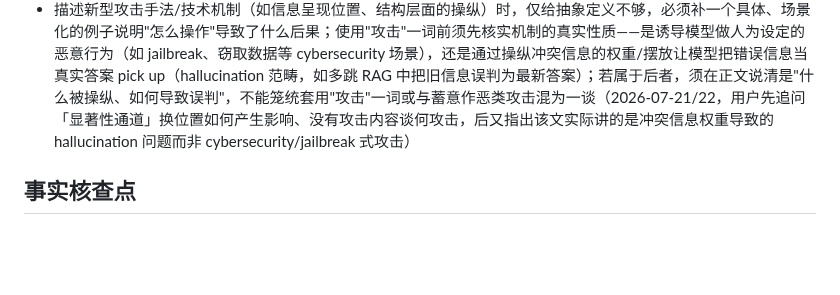
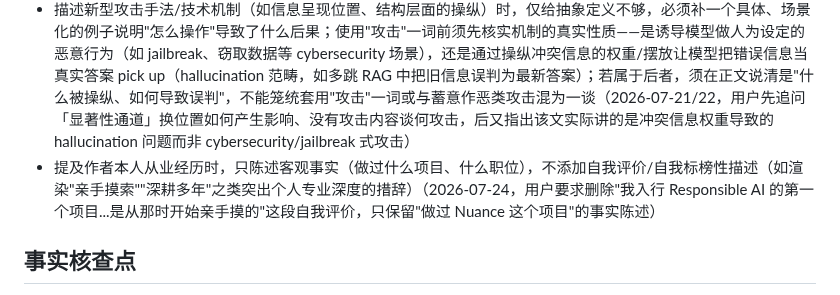
Before and after one commit to mengyahuUSTC-PU/mengyahuUSTC-PU.github.io, a Markdown page: automation/prompts/editorial-lessons.md, the part around the change. GitHub-like rendering; blank space fills up the shorter version.

Commit message:
Update editorial lessons from user feedback
Co-Authored-By: Claude Opus 4.8 <noreply@anthropic.com>

```diff
--- a/automation/prompts/editorial-lessons.md
+++ b/automation/prompts/editorial-lessons.md
@@ -50,6 +50,7 @@
 - 文中用博弈论/经济学逻辑解释某类主体的行为动机（如"公司为何选择和解而非上诉"）时，必须把关键决策变量讲清楚——尤其是"和解"与"败诉判例"在效果上的本质区别（如是否会为其他原告确立可援引的先例、判例效力是否会外溢到其他类似案件而不只是本案赔付），不能用"灭顶之灾"这类修辞代替具体的因果说明（2026-07-21，用户看不懂 Anthropic 版权和解一文中"和解买确定性"一段的论证逻辑，追问和解与判决败诉的区别到底在哪）
 - 指代人群/主体时不用"做模型的""写书的""看行业的"这类口语化短语，改用正式名词（如"AI 研究者/大厂""作者""行业观测者"）；小标题、加粗术语等正式位置尤其要避免口语化（2026-07-21，用户指出"做模型的""写书的""看行业的"太口语，要求换成正式说法）
 - 描述新型攻击手法/技术机制（如信息呈现位置、结构层面的操纵）时，仅给抽象定义不够，必须补一个具体、场景化的例子说明"怎么操作"导致了什么后果；使用"攻击"一词前须先核实机制的真实性质——是诱导模型做人为设定的恶意行为（如 jailbreak、窃取数据等 cybersecurity 场景），还是通过操纵冲突信息的权重/摆放让模型把错误信息当真实答案 pick up（hallucination 范畴，如多跳 RAG 中把旧信息误判为最新答案）；若属于后者，须在正文说清是"什么被操纵、如何导致误判"，不能笼统套用"攻击"一词或与蓄意作恶类攻击混为一谈（2026-07-21/22，用户先追问「显著性通道」换位置如何产生影响、没有攻击内容谈何攻击，后又指出该文实际讲的是冲突信息权重导致的 hallucination 问题而非 cybersecurity/jailbreak 式攻击）
+- 提及作者本人从业经历时，只陈述客观事实（做过什么项目、什么职位），不添加自我评价/自我标榜性描述（如渲染"亲手摸索""深耕多年"之类突出个人专业深度的措辞）（2026-07-24，用户要求删除"我入行 Responsible AI 的第一个项目...是从那时开始亲手摸的"这段自我评价，只保留"做过 Nuance 这个项目"的事实陈述）
 
 ## 事实核查点
 
```
